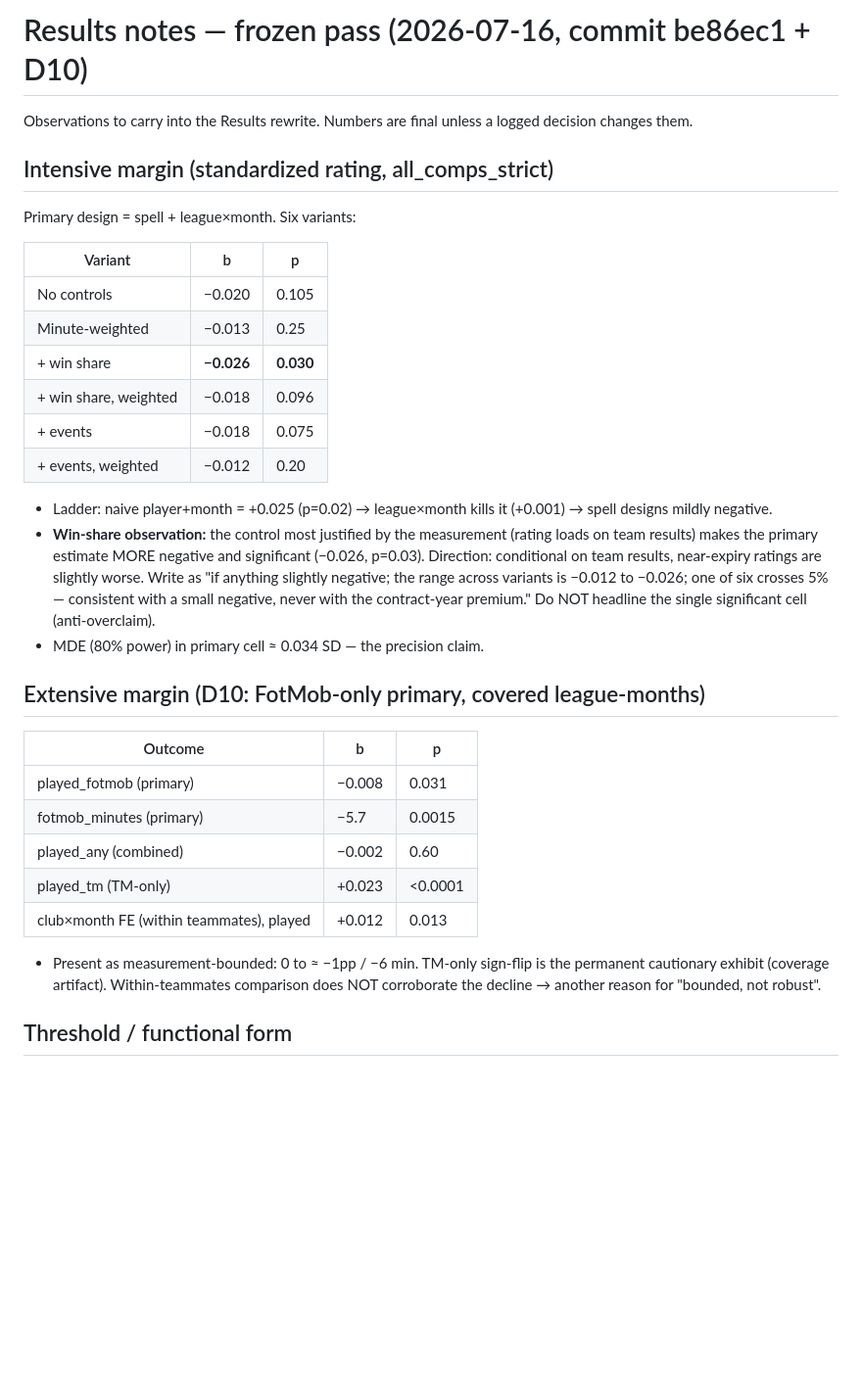
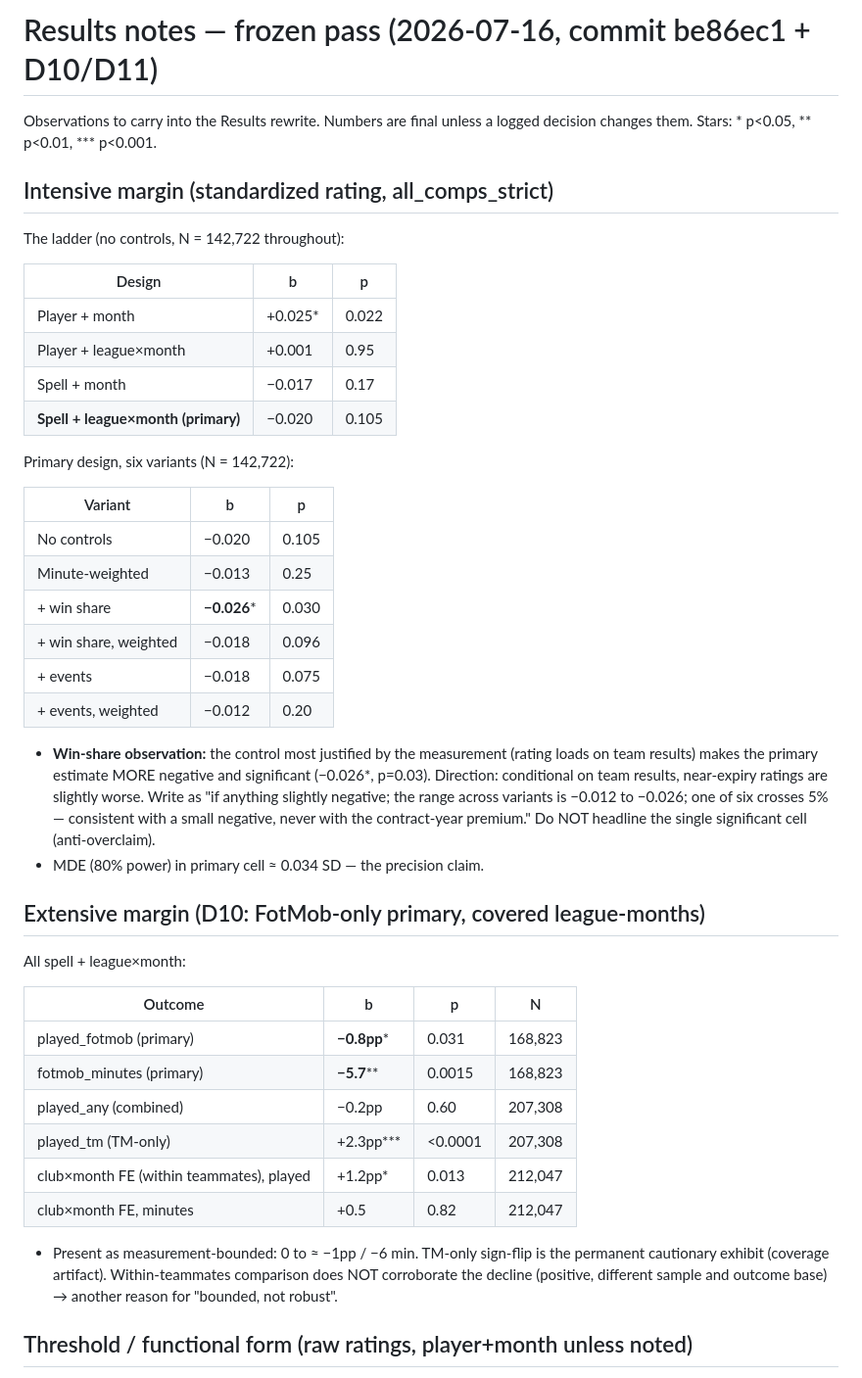
Before and after one commit to Holmarker/thesis, a Markdown page: text/RESULTS_NOTES.md, the part around one of its changes. Shown at 98% size. Rendered like a GitHub page; blank space fills up the shorter version.

```diff
--- a/text/RESULTS_NOTES.md
+++ b/text/RESULTS_NOTES.md
@@ -1,26 +1,33 @@
-# Results notes — frozen pass (2026-07-16, commit be86ec1 + D10)
+# Results notes — frozen pass (2026-07-16, commit be86ec1 + D10/D11)
 
 Observations to carry into the Results rewrite. Numbers are final unless a
-logged decision changes them.
+logged decision changes them. Stars: * p<0.05, ** p<0.01, *** p<0.001.
 
 ## Intensive margin (standardized rating, all_comps_strict)
 
-Primary design = spell + league×month. Six variants:
+The ladder (no controls, N = 142,722 throughout):
+
+| Design | b | p |
+|---|---|---|
+| Player + month | +0.025* | 0.022 |
+| Player + league×month | +0.001 | 0.95 |
+| Spell + month | −0.017 | 0.17 |
+| **Spell + league×month (primary)** | −0.020 | 0.105 |
+
+Primary design, six variants (N = 142,722):
 
 | Variant | b | p |
 |---|---|---|
 | No controls | −0.020 | 0.105 |
 | Minute-weighted | −0.013 | 0.25 |
-| + win share | **−0.026** | **0.030** |
+| + win share | **−0.026*** | 0.030 |
 | + win share, weighted | −0.018 | 0.096 |
 | + events | −0.018 | 0.075 |
 | + events, weighted | −0.012 | 0.20 |
 
-- Ladder: naive player+month = +0.025 (p=0.02) → league×month kills it
-  (+0.001) → spell designs mildly negative.
 - **Win-share observation:** the control most justified by the measurement
   (rating loads on team results) makes the primary estimate MORE negative and
-  significant (−0.026, p=0.03). Direction: conditional on team results,
+  significant (−0.026*, p=0.03). Direction: conditional on team results,
   near-expiry ratings are slightly worse. Write as "if anything slightly
   negative; the range across variants is −0.012 to −0.026; one of six crosses
   5% — consistent with a small negative, never with the contract-year premium."
@@ -29,18 +36,21 @@ Primary design = spell + league×month. Six variants:
 
 ## Extensive margin (D10: FotMob-only primary, covered league-months)
 
-| Outcome | b | p |
-|---|---|---|
-| played_fotmob (primary) | −0.008 | 0.031 |
-| fotmob_minutes (primary) | −5.7 | 0.0015 |
-| played_any (combined) | −0.002 | 0.60 |
-| played_tm (TM-only) | +0.023 | <0.0001 |
-| club×month FE (within teammates), played | +0.012 | 0.013 |
+All spell + league×month:
+
+| Outcome | b | p | N |
+|---|---|---|---|
+| played_fotmob (primary) | **−0.8pp*** | 0.031 | 168,823 |
+| fotmob_minutes (primary) | **−5.7**\*\* | 0.0015 | 168,823 |
+| played_any (combined) | −0.2pp | 0.60 | 207,308 |
+| played_tm (TM-only) | +2.3pp*** | <0.0001 | 207,308 |
+| club×month FE (within teammates), played | +1.2pp* | 0.013 | 212,047 |
+| club×month FE, minutes | +0.5 | 0.82 | 212,047 |
 
 - Present as measurement-bounded: 0 to ≈ −1pp / −6 min. TM-only sign-flip is
   the permanent cautionary exhibit (coverage artifact). Within-teammates
-  comparison does NOT corroborate the decline → another reason for "bounded,
-  not robust".
+  comparison does NOT corroborate the decline (positive, different sample and
+  outcome base) → another reason for "bounded, not robust".
 
-## Threshold / functional form
+## Threshold / functional form (raw ratings, player+month unless noted)
 
```
Also changed, not shown: other parts of text/RESULTS_NOTES.md (+28 -23 lines).
